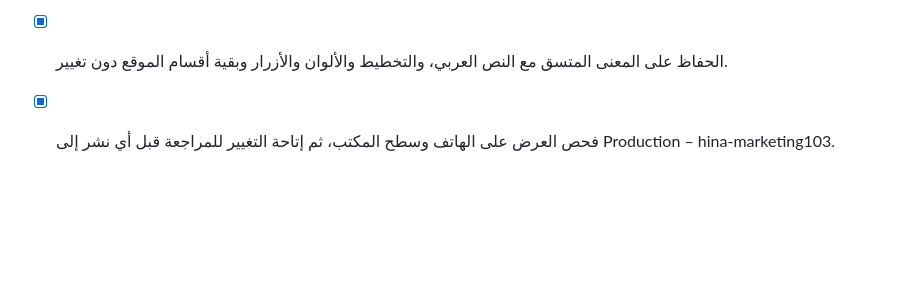
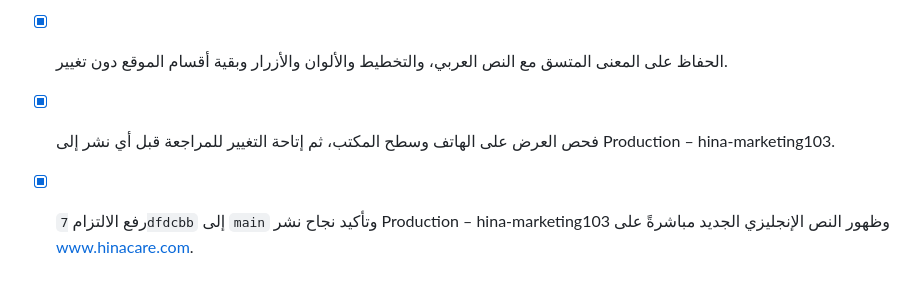
Before and after one commit to hinaappsupport/hina-marketing, a Markdown page: todo.md, the part around the change. Rendered like a GitHub page; blank space fills up the shorter version.

Commit message:
Document hero copy verification

```diff
--- a/todo.md
+++ b/todo.md
@@ -64,3 +64,4 @@
 - [x] استبدال وصف البطل الإنجليزي بصياغة طبيعية بلا شرطتين طويلتين متكررتين.
 - [x] الحفاظ على المعنى المتسق مع النص العربي، والتخطيط والألوان والأزرار وبقية أقسام الموقع دون تغيير.
 - [x] فحص العرض على الهاتف وسطح المكتب، ثم إتاحة التغيير للمراجعة قبل أي نشر إلى Production – hina-marketing103.
+- [x] رفع الالتزام `7dfdcbb` إلى `main` وتأكيد نجاح نشر Production – hina-marketing103 وظهور النص الإنجليزي الجديد مباشرةً على www.hinacare.com.
```
